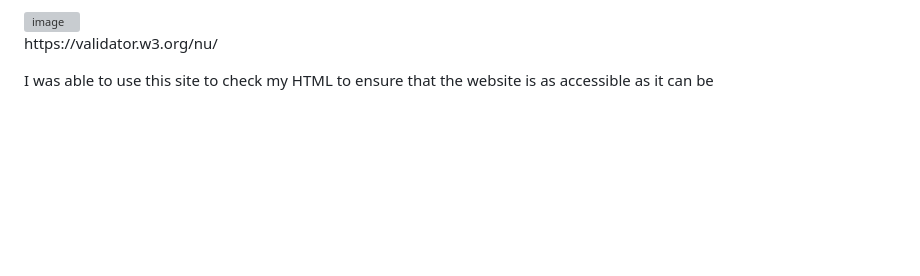
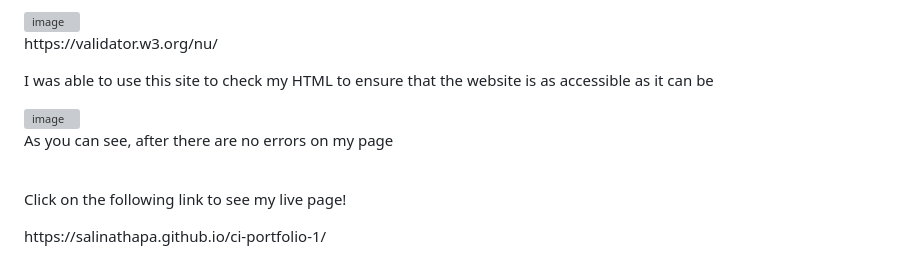
Before and after one commit to salinathapa/ci-portfolio-1, a Markdown page: README.md, the part around the change. Drawn GitHub-style; blank space fills up the shorter version; grey boxes are pictures that could not be loaded.

```diff
--- a/README.md
+++ b/README.md
@@ -74,3 +74,15 @@ It will be a work in progress site that I will slowly keep adding onto so I can
 
 <p>https://validator.w3.org/nu/</p>
 <p>I was able to use this site to check my HTML to ensure that the website is as accessible as it can be</p>
+
+<img width="960" alt="image" src="https://user-images.githubusercontent.com/119977423/227809842-acee0ad3-9029-48c1-8ea8-048813b5d17b.png">
+
+<br>
+
+<p>As you can see, after there are no errors on my page</p>
+
+<br>
+
+<p>Click on the following link to see my live page!</p>
+
+<p>https://salinathapa.github.io/ci-portfolio-1/</p>
```
